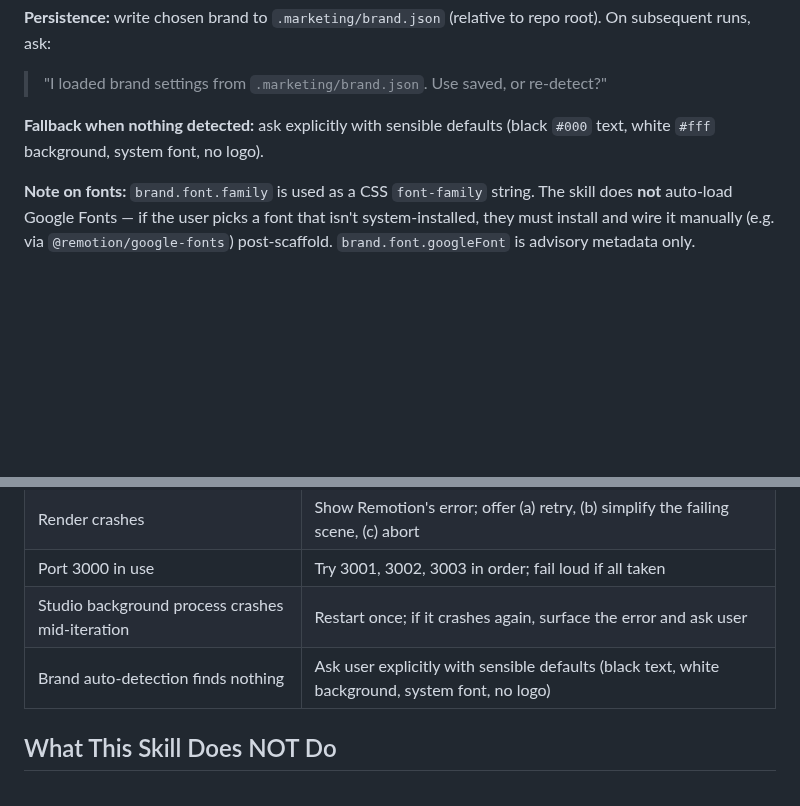
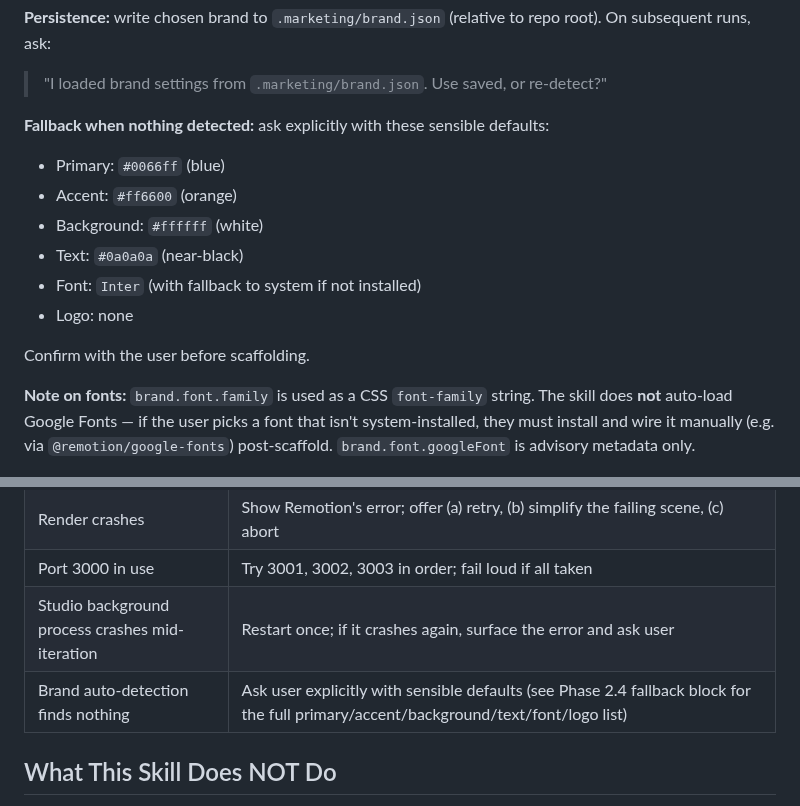
Before and after one commit to AlemTuzlak/skills, a Markdown page: skills/remotion-video/SKILL.md, 2 parts joined by grey strips. Drawn GitHub-style; blank space fills up the shorter version.

Commit message:
fix(remotion-video): complete brand fallback defaults to cover all scene color refs

```diff
--- a/skills/remotion-video/SKILL.md
+++ b/skills/remotion-video/SKILL.md
@@ -145,7 +145,15 @@ Auto-detect using the heuristics documented in `brand-detection.md`. Present fin
 
 > "I loaded brand settings from `.marketing/brand.json`. Use saved, or re-detect?"
 
-**Fallback when nothing detected:** ask explicitly with sensible defaults (black `#000` text, white `#fff` background, system font, no logo).
+**Fallback when nothing detected:** ask explicitly with these sensible defaults:
+- Primary: `#0066ff` (blue)
+- Accent: `#ff6600` (orange)
+- Background: `#ffffff` (white)
+- Text: `#0a0a0a` (near-black)
+- Font: `Inter` (with fallback to system if not installed)
+- Logo: none
+
+Confirm with the user before scaffolding.
 
 **Note on fonts:** `brand.font.family` is used as a CSS `font-family` string. The skill does **not** auto-load Google Fonts — if the user picks a font that isn't system-installed, they must install and wire it manually (e.g. via `@remotion/google-fonts`) post-scaffold. `brand.font.googleFont` is advisory metadata only.
 
@@ -408,7 +416,7 @@ If any rule fails, the skill proposes up to 3 alternative hooks that comply.
 | Render crashes | Show Remotion's error; offer (a) retry, (b) simplify the failing scene, (c) abort |
 | Port 3000 in use | Try 3001, 3002, 3003 in order; fail loud if all taken |
 | Studio background process crashes mid-iteration | Restart once; if it crashes again, surface the error and ask user |
-| Brand auto-detection finds nothing | Ask user explicitly with sensible defaults (black text, white background, system font, no logo) |
+| Brand auto-detection finds nothing | Ask user explicitly with sensible defaults (see Phase 2.4 fallback block for the full primary/accent/background/text/font/logo list) |
 
 ## What This Skill Does NOT Do
 
```
